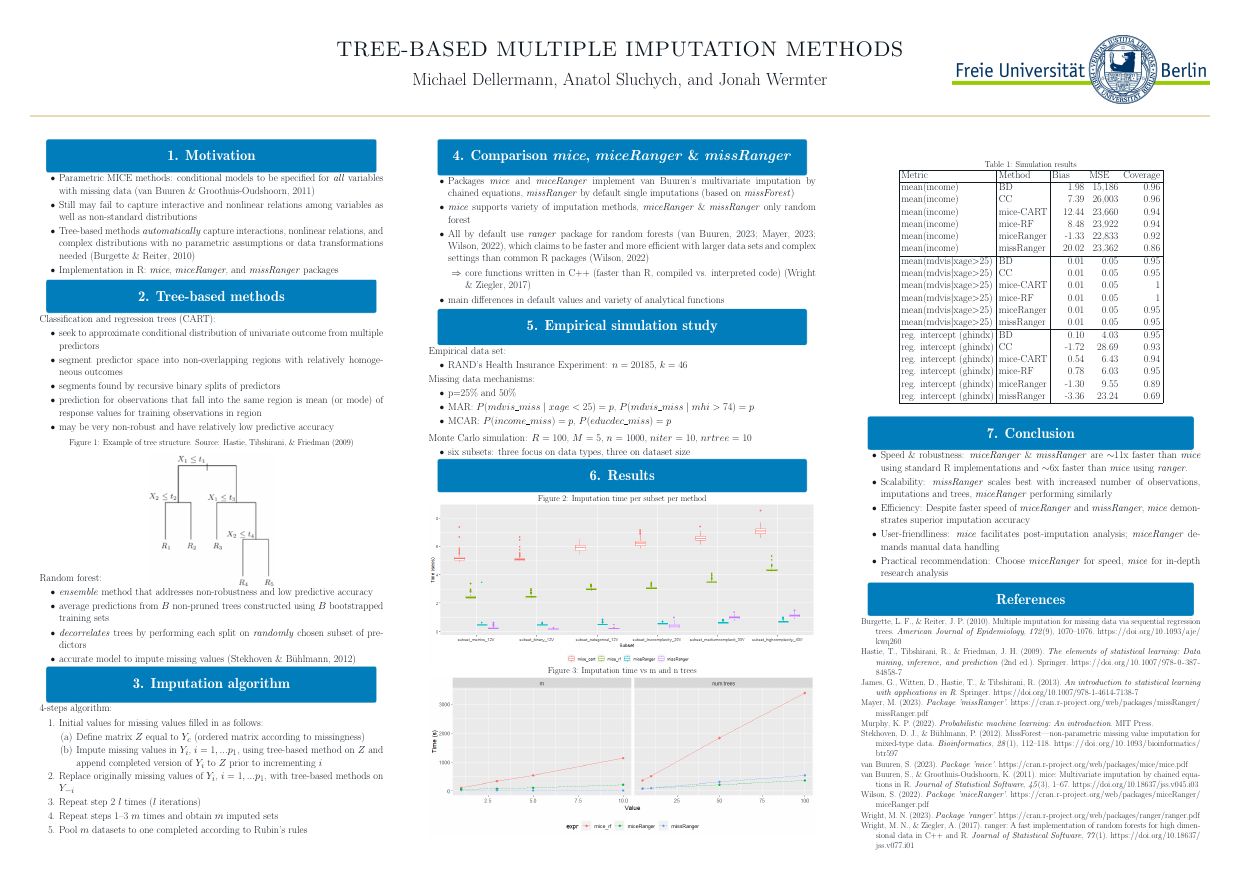
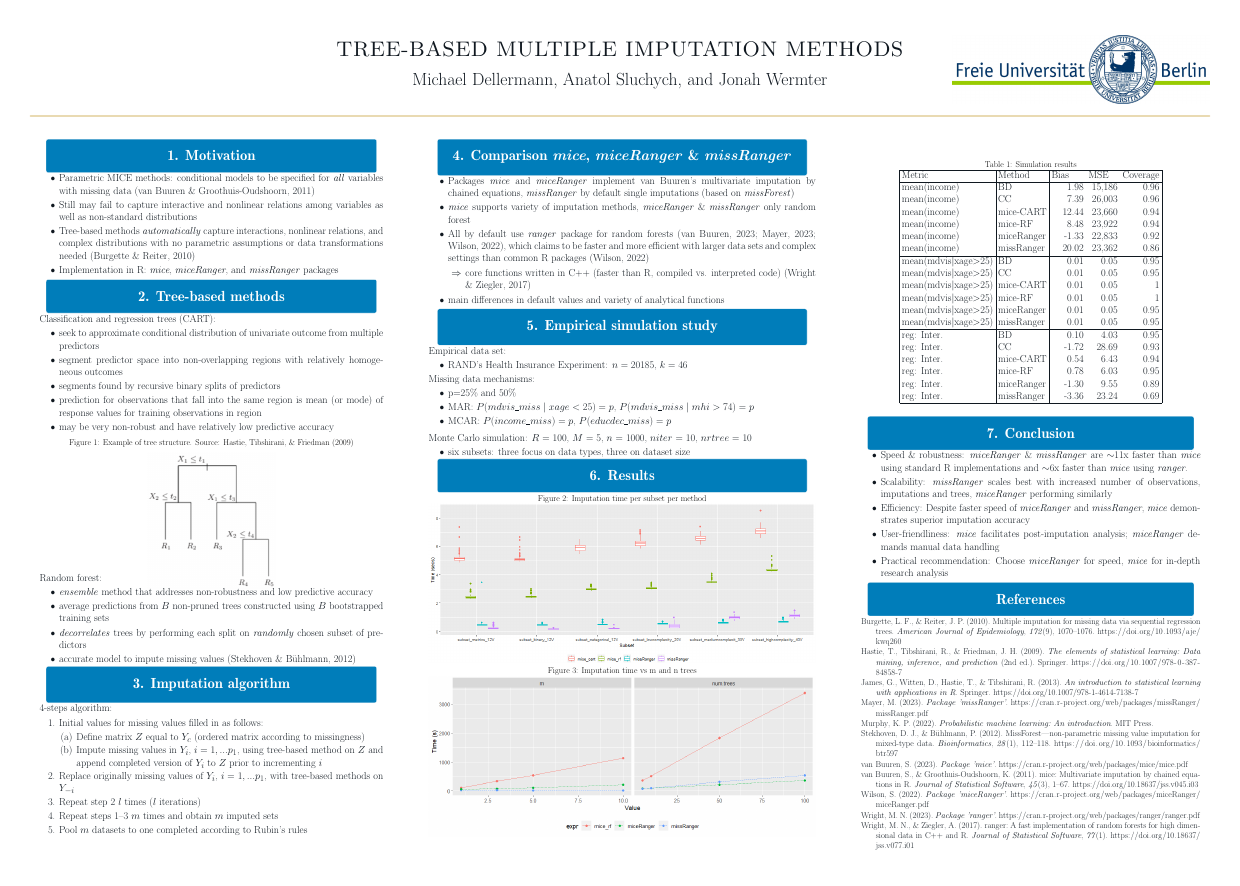
Before and after one commit to asluchych/tree-based-mi, a LaTeX poster (main.tex): the whole page. Compiled offline with pdfLaTeX; a LaTeX package or settings file that is missing is left out.

Commit message:
Update table

```diff
--- a/main.tex
+++ b/main.tex
@@ -233,12 +233,12 @@
              mean(mdvis|xage>25) & miceRanger & 0.01 & 0.05 & 0.95\\
              mean(mdvis|xage>25) & missRanger  & 0.01 & 0.05 & 0.95\\
              \hline
-             reg. intercept (ghindx) & BD & 0.10 & 4.03 & 0.95\\
-             reg. intercept (ghindx) & CC & -1.72 & 28.69 & 0.93\\
-             reg. intercept (ghindx) & mice-CART & 0.54 & 6.43 & 0.94\\
-             reg. intercept (ghindx) & mice-RF & 0.78 & 6.03 & 0.95\\
-             reg. intercept (ghindx) & miceRanger & -1.30 & 9.55 & 0.89\\
-             reg. intercept (ghindx) & missRanger  & -3.36 & 23.24 & 0.69\\
+             reg: Inter. & BD & 0.10 & 4.03 & 0.95\\
+             reg: Inter. & CC & -1.72 & 28.69 & 0.93\\
+             reg: Inter. & mice-CART & 0.54 & 6.43 & 0.94\\
+             reg: Inter. & mice-RF & 0.78 & 6.03 & 0.95\\
+             reg: Inter. & miceRanger & -1.30 & 9.55 & 0.89\\
+             reg: Inter. & missRanger  & -3.36 & 23.24 & 0.69\\
              \hline
         \end{tabular}
         \end{center}
```
Also changed, not shown: Tree_Based_Multiple_Imputation_Methods.pdf.
